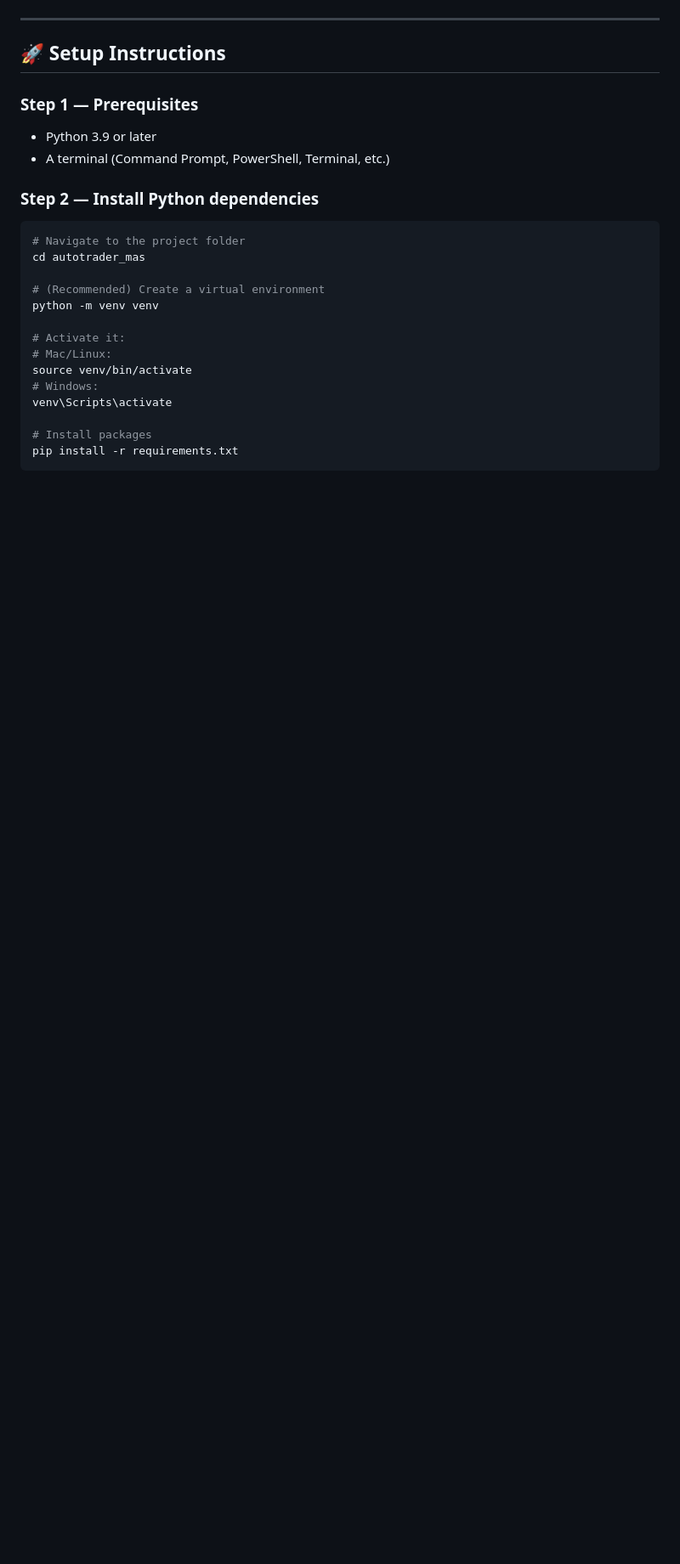
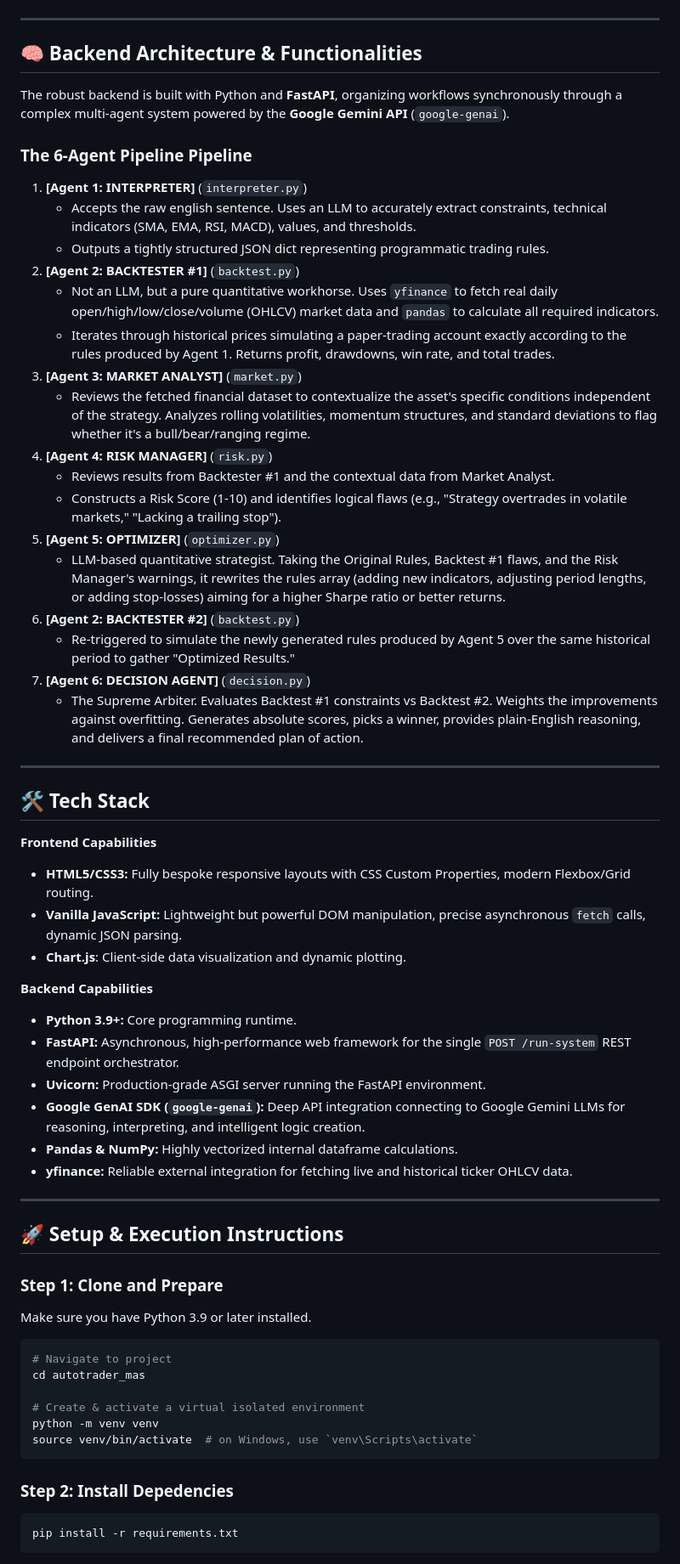
Before and after one commit to johnphilji/Sunhacks, a Markdown page: README.md, the part around one of its changes. Shown at 85% size. Drawn GitHub-style; blank space fills up the shorter version.

````diff
--- a/README.md
+++ b/README.md
@@ -53,28 +56,64 @@ autotrader_mas/
 
 ---
 
-## 🚀 Setup Instructions
+## 🧠 Backend Architecture & Functionalities
 
-### Step 1 — Prerequisites
-- Python 3.9 or later
-- A terminal (Command Prompt, PowerShell, Terminal, etc.)
+The robust backend is built with Python and **FastAPI**, organizing workflows synchronously through a complex multi-agent system powered by the **Google Gemini API** (`google-genai`).
 
-### Step 2 — Install Python dependencies
+### The 6-Agent Pipeline Pipeline
 
+1.  **[Agent 1: INTERPRETER]** (`interpreter.py`)
+    *   Accepts the raw english sentence. Uses an LLM to accurately extract constraints, technical indicators (SMA, EMA, RSI, MACD), values, and thresholds.
+    *   Outputs a tightly structured JSON dict representing programmatic trading rules.
+2.  **[Agent 2: BACKTESTER #1]** (`backtest.py`)
+    *   Not an LLM, but a pure quantitative workhorse. Uses `yfinance` to fetch real daily open/high/low/close/volume (OHLCV) market data and `pandas` to calculate all required indicators.
+    *   Iterates through historical prices simulating a paper-trading account exactly according to the rules produced by Agent 1. Returns profit, drawdowns, win rate, and total trades.
+3.  **[Agent 3: MARKET ANALYST]** (`market.py`)
+    *   Reviews the fetched financial dataset to contextualize the asset's specific conditions independent of the strategy. Analyzes rolling volatilities, momentum structures, and standard deviations to flag whether it's a bull/bear/ranging regime.
+4.  **[Agent 4: RISK MANAGER]** (`risk.py`)
+    *   Reviews results from Backtester #1 and the contextual data from Market Analyst.
+    *   Constructs a Risk Score (1-10) and identifies logical flaws (e.g., "Strategy overtrades in volatile markets," "Lacking a trailing stop").
+5.  **[Agent 5: OPTIMIZER]** (`optimizer.py`)
+    *   LLM-based quantitative strategist. Taking the Original Rules, Backtest #1 flaws, and the Risk Manager's warnings, it rewrites the rules array (adding new indicators, adjusting period lengths, or adding stop-losses) aiming for a higher Sharpe ratio or better returns.
+6.  **[Agent 2: BACKTESTER #2]** (`backtest.py`)
+    *   Re-triggered to simulate the newly generated rules produced by Agent 5 over the same historical period to gather "Optimized Results."
+7.  **[Agent 6: DECISION AGENT]** (`decision.py`)
+    *   The Supreme Arbiter. Evaluates Backtest #1 constraints vs Backtest #2. Weights the improvements against overfitting. Generates absolute scores, picks a winner, provides plain-English reasoning, and delivers a final recommended plan of action.
+
+---
+
+## 🛠 Tech Stack
+
+**Frontend Capabilities**
+*   **HTML5/CSS3:** Fully bespoke responsive layouts with CSS Custom Properties, modern Flexbox/Grid routing.
+*   **Vanilla JavaScript:** Lightweight but powerful DOM manipulation, precise asynchronous `fetch` calls, dynamic JSON parsing.
+*   **Chart.js**: Client-side data visualization and dynamic plotting.
+
+**Backend Capabilities**
+*   **Python 3.9+:** Core programming runtime.
+*   **FastAPI:** Asynchronous, high-performance web framework for the single `POST /run-system` REST endpoint orchestrator.
+*   **Uvicorn:** Production-grade ASGI server running the FastAPI environment.
+*   **Google GenAI SDK (`google-genai`):** Deep API integration connecting to Google Gemini LLMs for reasoning, interpreting, and intelligent logic creation.
+*   **Pandas & NumPy:** Highly vectorized internal dataframe calculations.
+*   **yfinance:** Reliable external integration for fetching live and historical ticker OHLCV data.
+
+---
+
+## 🚀 Setup & Execution Instructions
+
+### Step 1: Clone and Prepare
+Make sure you have Python 3.9 or later installed.
 ```bash
-# Navigate to the project folder
+# Navigate to project
 cd autotrader_mas
 
-# (Recommended) Create a virtual environment
+# Create & activate a virtual isolated environment
 python -m venv venv
+source venv/bin/activate  # on Windows, use `venv\Scripts\activate`
+```
 
-# Activate it:
-# Mac/Linux:
-source venv/bin/activate
-# Windows:
-venv\Scripts\activate
-
-# Install packages
+### Step 2: Install Depedencies
+```bash
 pip install -r requirements.txt
 ```
 
````
Also changed, not shown: other parts of README.md (+60 -123 lines).
